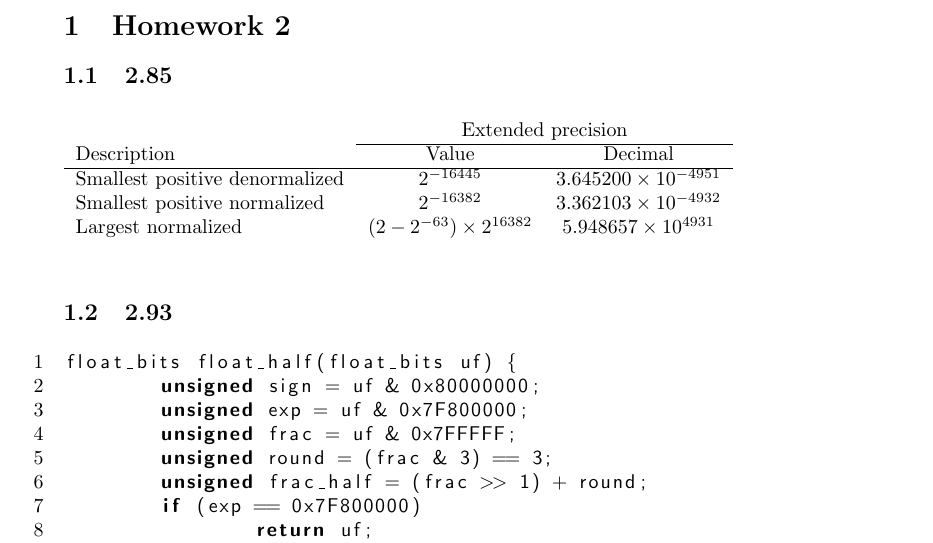
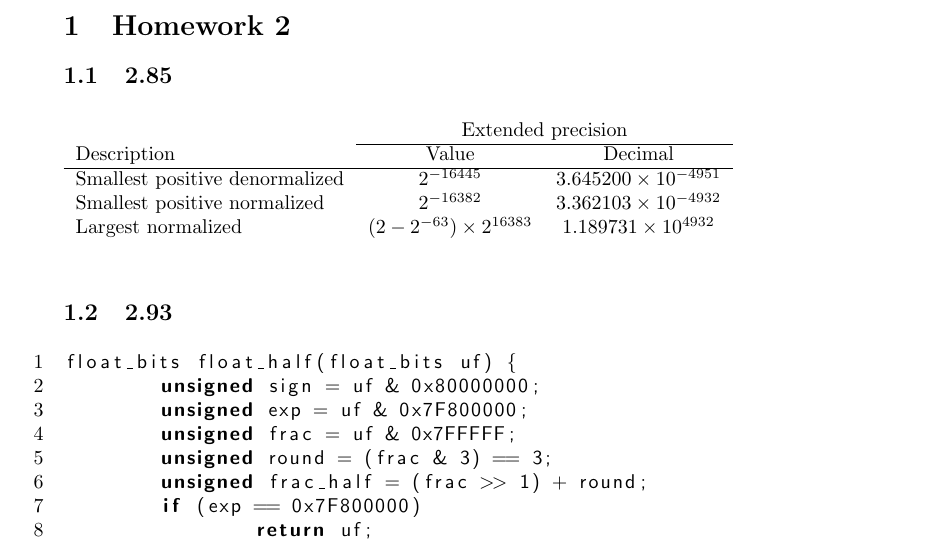
Before and after one commit to Seterplus/CSAPP, a LaTeX problem sheet (homework/hw2-3/homework2_3_1300012790.tex): part of page 1 of 4, cut so that both start at the same text. Compiled offline with pdfLaTeX.

Commit message:
homework corrected

```diff
--- a/homework/hw2-3/homework2_3_1300012790.tex
+++ b/homework/hw2-3/homework2_3_1300012790.tex
@@ -24,7 +24,7 @@
 			  Description                    & Value                         & Decimal                     \\ \hline
 			  Smallest positive denormalized & $2^{-16445}$                  & $3.645200\times 10^{-4951}$ \\
 			  Smallest positive normalized   & $2^{-16382}$                  & $3.362103\times 10^{-4932}$ \\
-			  Largest normalized             & $(2-2^{-63})\times 2^{16382}$ & $5.948657\times 10^{4931}$
+			  Largest normalized             & $(2-2^{-63})\times 2^{16383}$ & $1.189731\times 10^{4932}$
 		  \end{tabular}
 	    \end{table}
 
```
Also changed, not shown: homework/hw2-3/homework2_3_1300012790.pdf.
